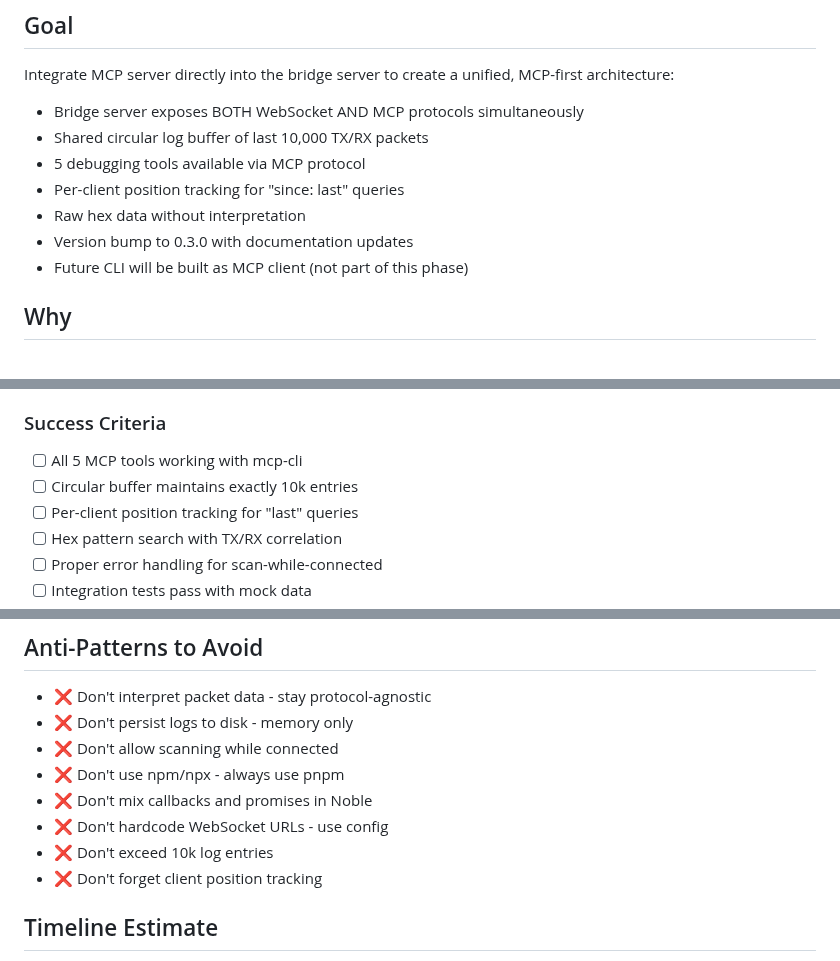
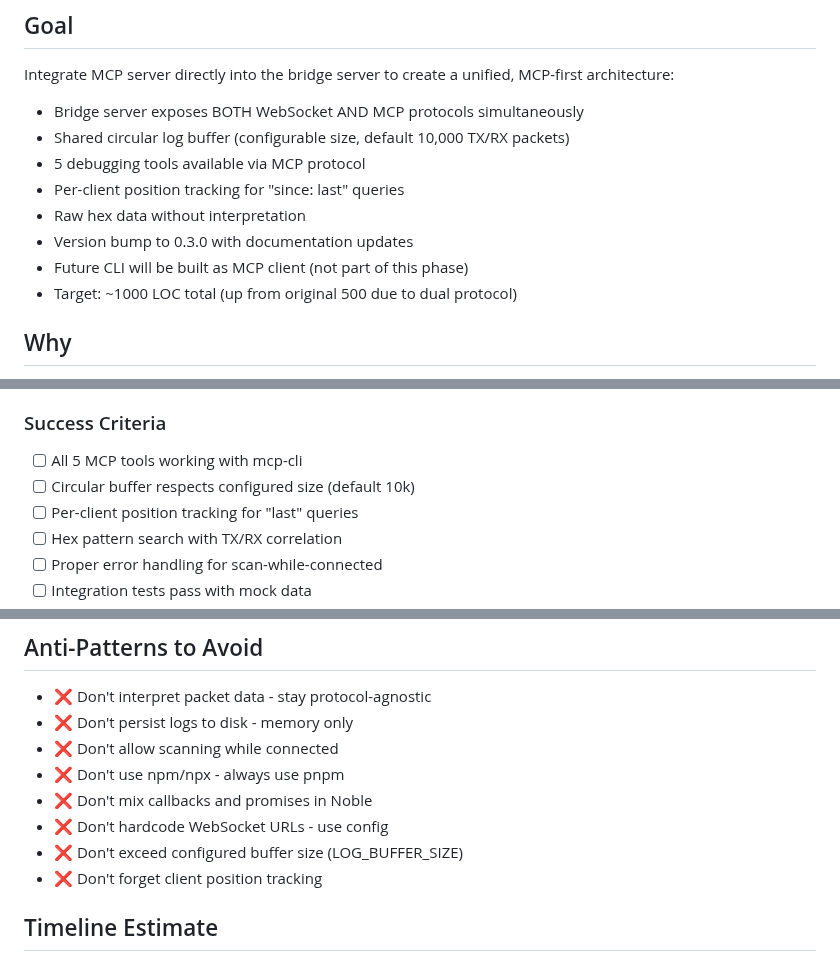
Before and after one commit to ble-mcp-test/ble-mcp-test, a Markdown page: prp/prompt/phase1-mcp-server.md, 3 parts joined by grey strips. GitHub-like rendering.

Commit message:
docs: update PRP to reflect configurable buffer size and 1000 LOC target
- Fixed anti-pattern about 10k limit (now configurable)
- Updated goal to mention configurable buffer
- Added 1000 LOC target (up from 500 due to dual protocol)
- Updated success criteria for buffer configuration

```diff
--- a/prp/prompt/phase1-mcp-server.md
+++ b/prp/prompt/phase1-mcp-server.md
@@ -16,12 +16,13 @@ Implement a minimal MCP (Model Context Protocol) server that exposes BLE bridge
 ## Goal
 Integrate MCP server directly into the bridge server to create a unified, MCP-first architecture:
 - Bridge server exposes BOTH WebSocket AND MCP protocols simultaneously
-- Shared circular log buffer of last 10,000 TX/RX packets
+- Shared circular log buffer (configurable size, default 10,000 TX/RX packets)
 - 5 debugging tools available via MCP protocol
 - Per-client position tracking for "since: last" queries
 - Raw hex data without interpretation
 - Version bump to 0.3.0 with documentation updates
 - Future CLI will be built as MCP client (not part of this phase)
+- Target: ~1000 LOC total (up from original 500 due to dual protocol)
 
 ## Why
 - **Debugging**: Real-time visibility into BLE communication for trakrf-handheld testing
@@ -41,7 +42,7 @@ The same bridge server process handles both WebSocket clients AND MCP clients.
 
 ### Success Criteria
 - [ ] All 5 MCP tools working with mcp-cli
-- [ ] Circular buffer maintains exactly 10k entries
+- [ ] Circular buffer respects configured size (default 10k)
 - [ ] Per-client position tracking for "last" queries
 - [ ] Hex pattern search with TX/RX correlation
 - [ ] Proper error handling for scan-while-connected
@@ -492,7 +493,7 @@ mcp shell node dist/start-server.js
 - ❌ Don't use npm/npx - always use pnpm
 - ❌ Don't mix callbacks and promises in Noble
 - ❌ Don't hardcode WebSocket URLs - use config
-- ❌ Don't exceed 10k log entries
+- ❌ Don't exceed configured buffer size (LOG_BUFFER_SIZE)
 - ❌ Don't forget client position tracking
 
 ## Timeline Estimate
```
